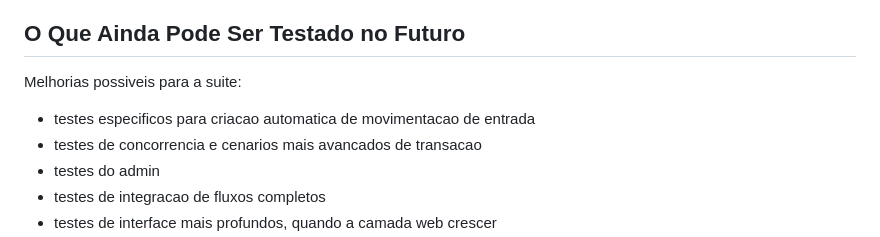
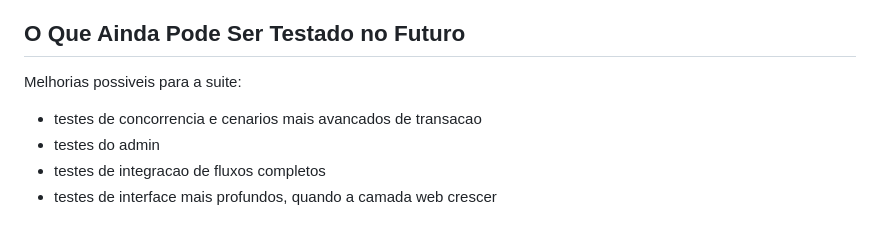
Before and after one commit to Emiliano-Souza/Projeto_de_Framework-7P-Academico, a Markdown page: docs/testes.md, the part around the change. GitHub-like rendering.

```diff
--- a/docs/testes.md
+++ b/docs/testes.md
@@ -124,7 +124,6 @@ Os testes ja garantem que:
 ## O Que Ainda Pode Ser Testado no Futuro
 Melhorias possiveis para a suite:
 
-- testes especificos para criacao automatica de movimentacao de entrada
 - testes de concorrencia e cenarios mais avancados de transacao
 - testes do admin
 - testes de integracao de fluxos completos
```
Also changed, not shown: docs/estrutura_django.md (+8 -8 lines), docs/historico_do_projeto.md (+12 -0 lines).
